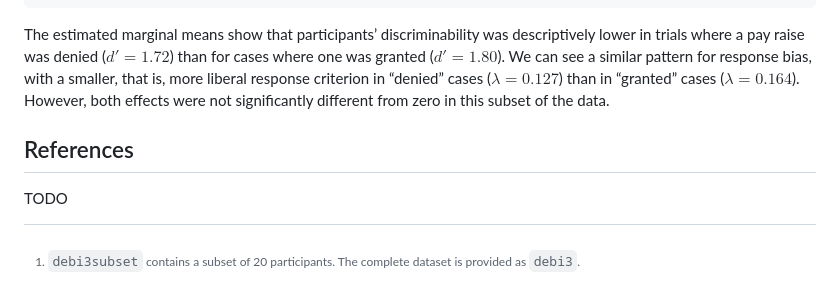
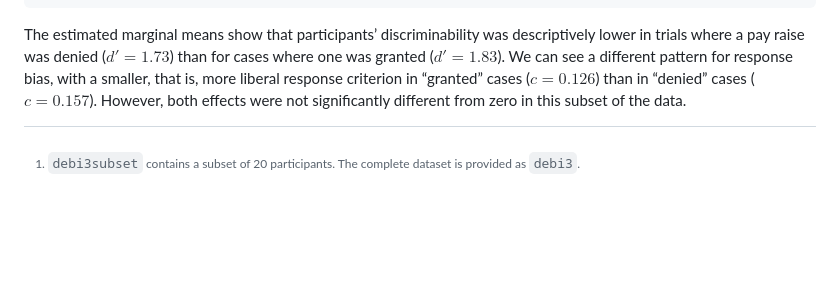
Before and after one commit to marie-jakob/mesdt, a Markdown page: README.md, the part around the change. Rendered like a GitHub page; blank space fills up the shorter version.

```diff
--- a/README.md
+++ b/README.md
@@ -264,15 +264,11 @@ emmeans(mod, ~ committee, dpar = "response bias")
 
 The estimated marginal means show that participants’ discriminability
 was descriptively lower in trials where a pay raise was denied
-($d' = 1.72$) than for cases where one was granted ($d' = 1.80$). We can
-see a similar pattern for response bias, with a smaller, that is, more
-liberal response criterion in “denied” cases ($\lambda = 0.127$) than in
-“granted” cases ($\lambda = 0.164$). However, both effects were not
+($d' = 1.73$) than for cases where one was granted ($d' = 1.83$). We can
+see a different pattern for response bias, with a smaller, that is, more
+liberal response criterion in “granted” cases ($c = 0.126$) than in
+“denied” cases ($c = 0.157$). However, both effects were not
 significantly different from zero in this subset of the data.
-
-## References
-
-TODO
 
 [^1]: `debi3subset` contains a subset of 20 participants. The complete
     dataset is provided as `debi3`.
```
